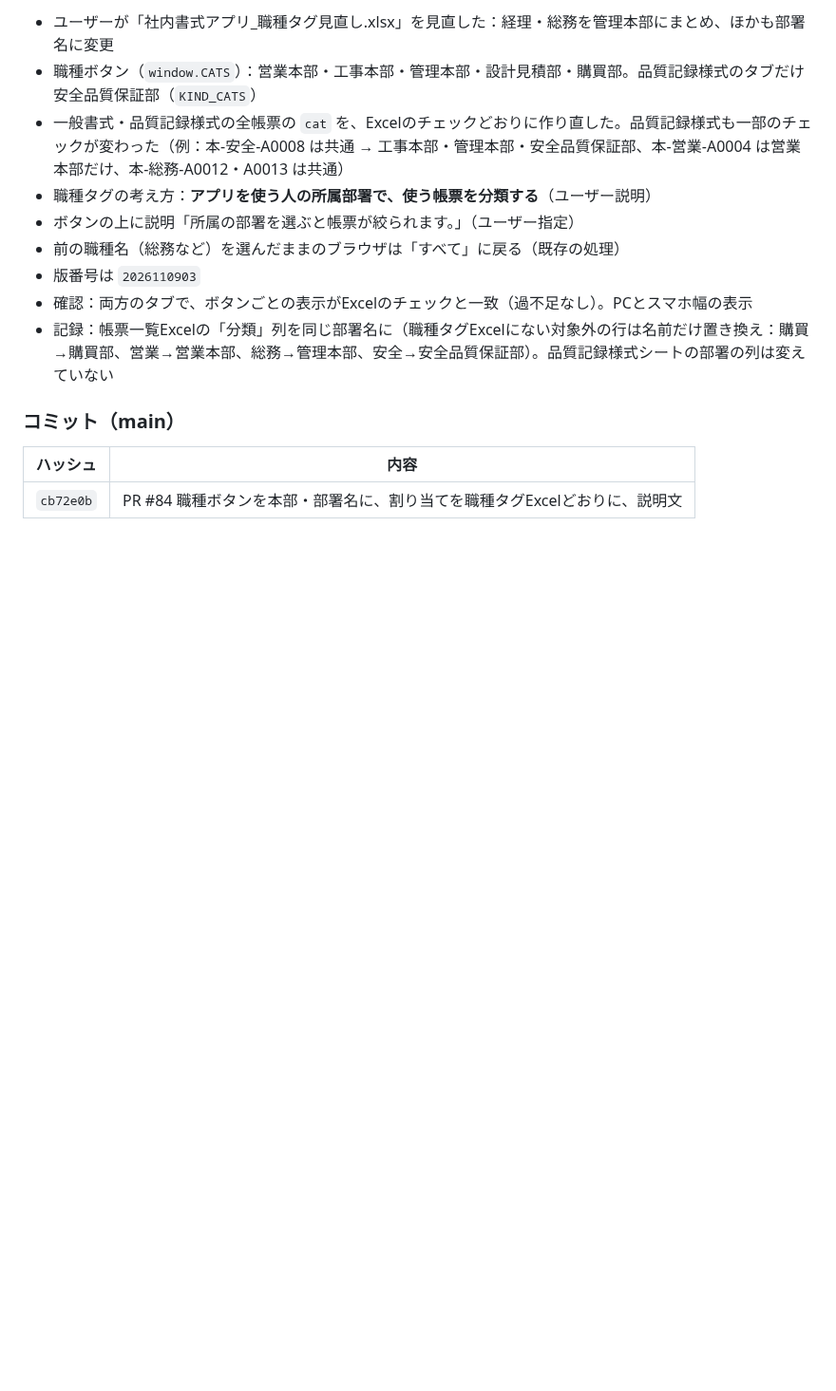
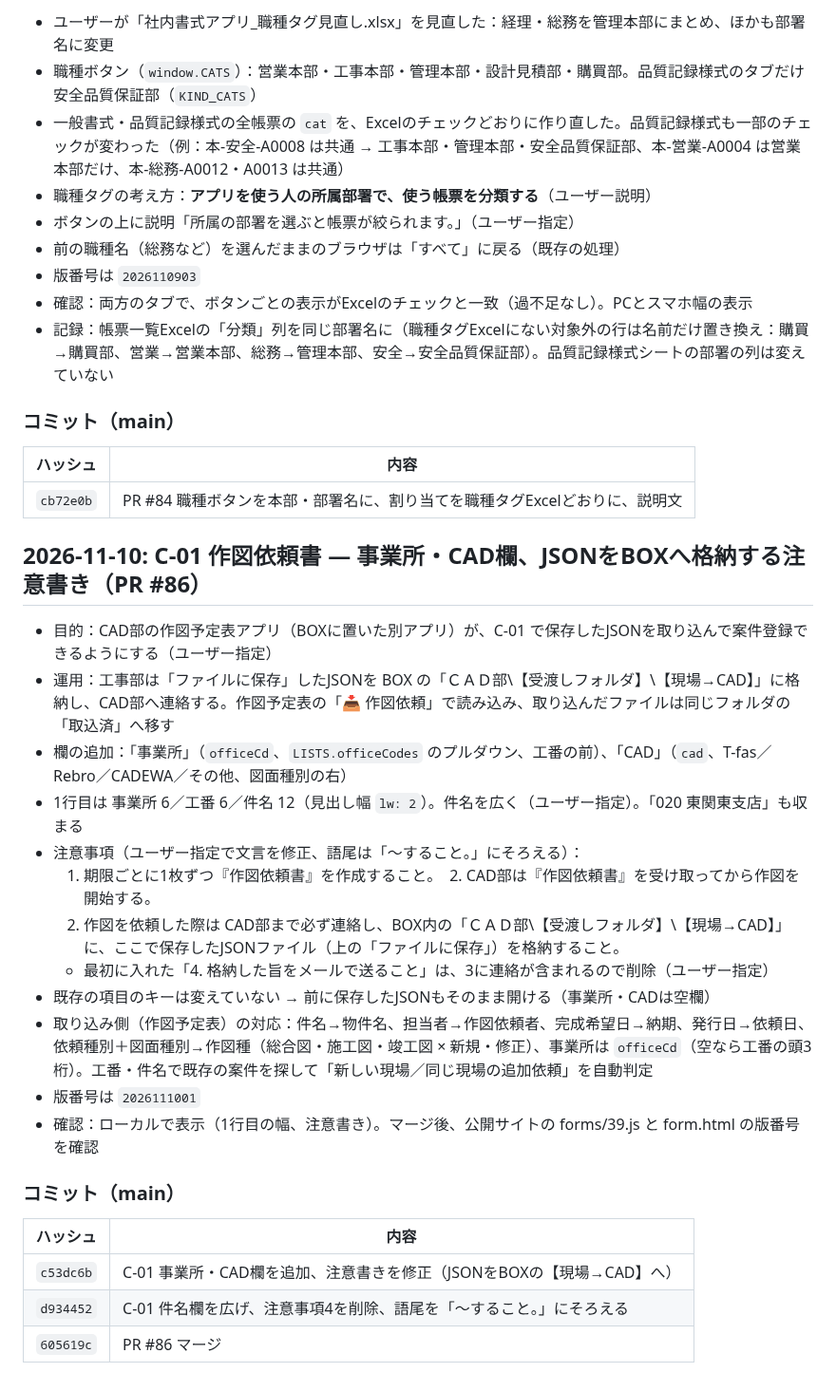
Before and after one commit to shar19-ops/shanai-shoshiki-app, a Markdown page: DEVLOG.md, the part around the change. Shown at 95% size. GitHub-like rendering; blank space fills up the shorter version.

Commit message:
DEVLOG：C-01 作図依頼書の事業所・CAD欄とBOX格納の注意書き（PR #86）
Co-Authored-By: Claude Opus 5.5 <noreply@anthropic.com>

```diff
--- a/DEVLOG.md
+++ b/DEVLOG.md
@@ -1068,3 +1068,26 @@ GitHubリポジトリ: https://github.com/shar19-ops/shanai-shoshiki-app （publ
 | ハッシュ | 内容 |
 |---|---|
 | `cb72e0b` | PR #84 職種ボタンを本部・部署名に、割り当てを職種タグExcelどおりに、説明文 |
+
+## 2026-11-10: C-01 作図依頼書 ― 事業所・CAD欄、JSONをBOXへ格納する注意書き（PR #86）
+
+- 目的：CAD部の作図予定表アプリ（BOXに置いた別アプリ）が、C-01 で保存したJSONを取り込んで案件登録できるようにする（ユーザー指定）
+- 運用：工事部は「ファイルに保存」したJSONを BOX の「ＣＡＤ部\【受渡しフォルダ】\【現場→CAD】」に格納し、CAD部へ連絡する。作図予定表の「📥 作図依頼」で読み込み、取り込んだファイルは同じフォルダの「取込済」へ移す
+- 欄の追加：「事業所」（`officeCd`、`LISTS.officeCodes` のプルダウン、工番の前）、「CAD」（`cad`、T-fas／Rebro／CADEWA／その他、図面種別の右）
+- 1行目は 事業所 6／工番 6／件名 12（見出し幅 `lw: 2`）。件名を広く（ユーザー指定）。「020 東関東支店」も収まる
+- 注意事項（ユーザー指定で文言を修正、語尾は「〜すること。」にそろえる）：
+  1. 期限ごとに1枚ずつ『作図依頼書』を作成すること。　2. CAD部は『作図依頼書』を受け取ってから作図を開始する。
+  3. 作図を依頼した際は CAD部まで必ず連絡し、BOX内の「ＣＡＤ部\【受渡しフォルダ】\【現場→CAD】」に、ここで保存したJSONファイル（上の「ファイルに保存」）を格納すること。
+  - 最初に入れた「4. 格納した旨をメールで送ること」は、3に連絡が含まれるので削除（ユーザー指定）
+- 既存の項目のキーは変えていない → 前に保存したJSONもそのまま開ける（事業所・CADは空欄）
+- 取り込み側（作図予定表）の対応：件名→物件名、担当者→作図依頼者、完成希望日→納期、発行日→依頼日、依頼種別＋図面種別→作図種（総合図・施工図・竣工図 × 新規・修正）、事業所は `officeCd`（空なら工番の頭3桁）。工番・件名で既存の案件を探して「新しい現場／同じ現場の追加依頼」を自動判定
+- 版番号は `2026111001`
+- 確認：ローカルで表示（1行目の幅、注意書き）。マージ後、公開サイトの forms/39.js と form.html の版番号を確認
+
+### コミット（main）
+
+| ハッシュ | 内容 |
+|---|---|
+| `c53dc6b` | C-01 事業所・CAD欄を追加、注意書きを修正（JSONをBOXの【現場→CAD】へ） |
+| `d934452` | C-01 件名欄を広げ、注意事項4を削除、語尾を「〜すること。」にそろえる |
+| `605619c` | PR #86 マージ |
```
